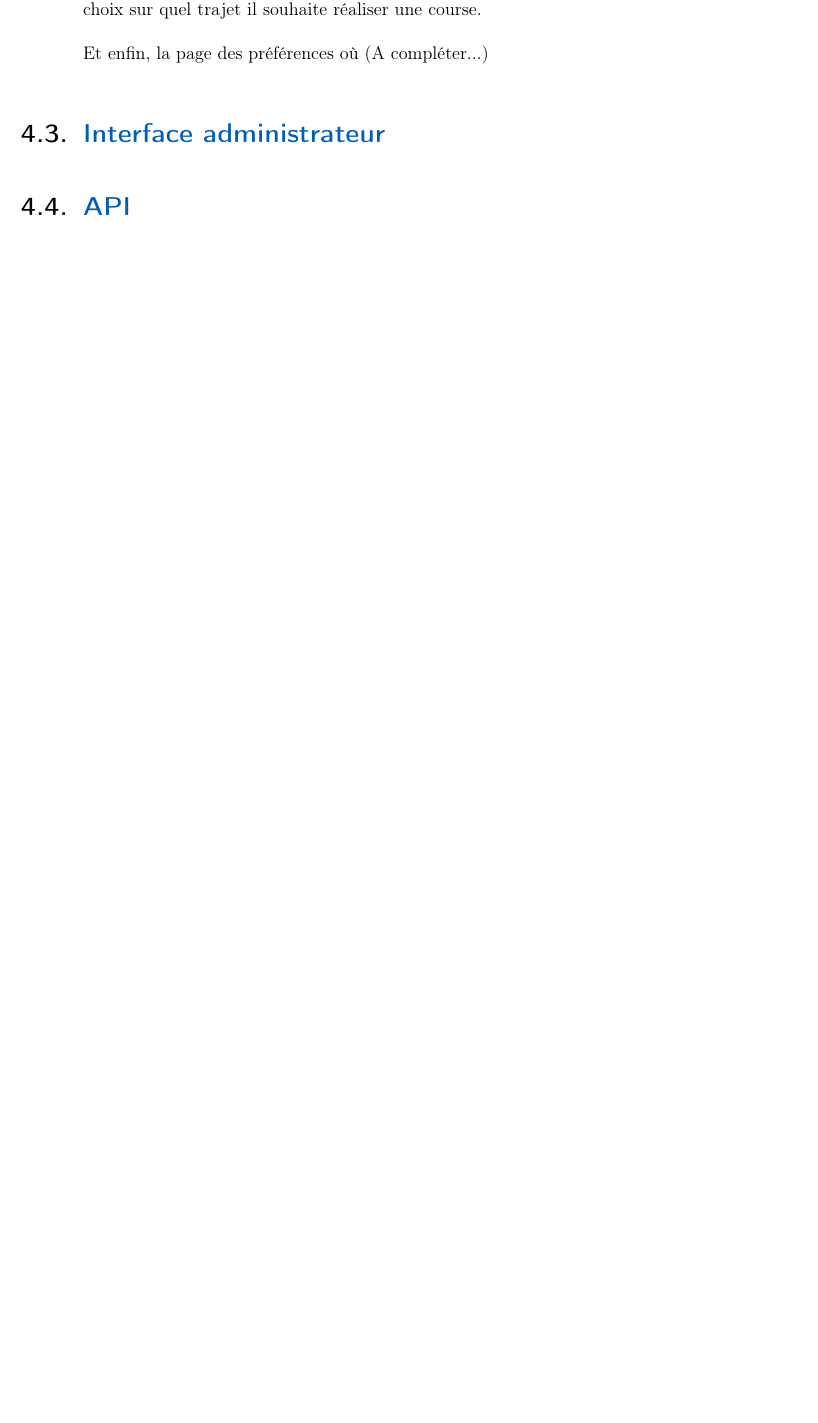
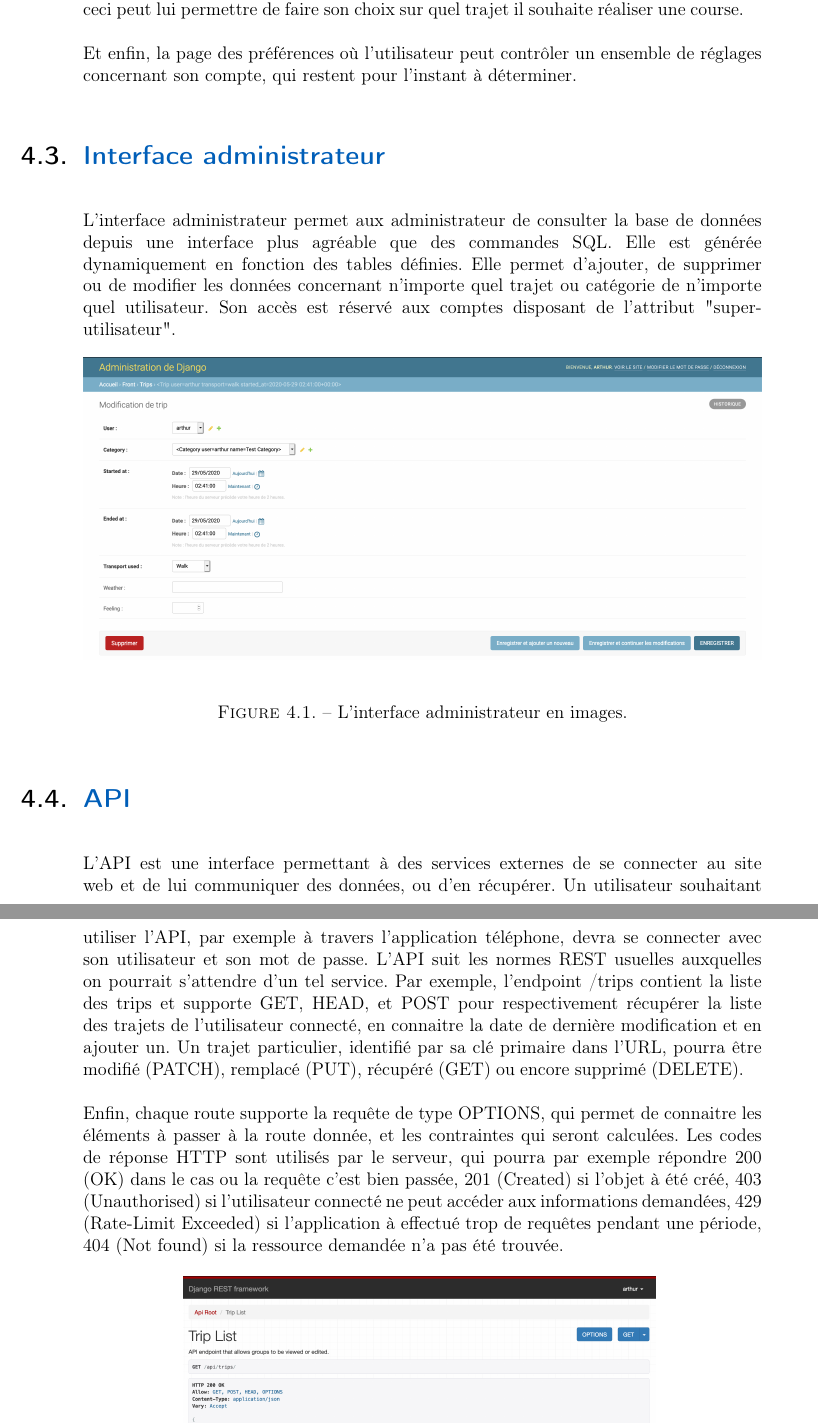
Before and after one commit to PRO3600-Developpement-Informatique/GhostRun, a LaTeX thesis (documents/rapport/main.tex, which reads documents/rapport/chapters/80-manuel.tex): part of page 9 of 12 before the commit and two parts of pages 9 and 10 of 13 after it, the two joined at a grey line, cut so that both start at the same text, the shorter picture padded with empty space. Compiled offline with pdfLaTeX.

Commit message:
Ajout admin et API dans le rapport final (a completer)

```diff
--- a/documents/rapport/chapters/80-manuel.tex
+++ b/documents/rapport/chapters/80-manuel.tex
@@ -18,9 +18,25 @@ En haut à gauche de la page d'accueil, nous avons deux boutons, Espace membres
 
-Après s'être connecté, l'utilisateur a donc accès à son espace membres où il peut voir tous les trajets qu'il a réalisé dans chacune de ses catégories. En cliquant sur l'un des trajets, il peut voir plusieurs statistiques sur ce trajet (comme la distance parcourue, sa vitesse moyenne ou encore la durée du trajet). Tout ceci peut lui permettre de faire son choix sur quel trajet il souhaite réaliser une course.
+Après s'être connecté, l'utilisateur a donc accès à son espace membres où il peut voir tous les trajets qu'il a réalisé dans chacune de ses catégories. En cliquant sur l'un des trajets, il peut voir plusieurs statistiques sur ce trajet (comme la distance parcourue, sa vitesse moyenne, la durée du trajet, ou encore un graphique du dénivelé). Il peut aussi bien évidemment consulter l'itinéraire parcouru sur la carte à gauche de la page. Tout ceci peut lui permettre de faire son choix sur quel trajet il souhaite réaliser une course.
 
-Et enfin, la page des préférences où (A compléter...)
+Et enfin, la page des préférences où l'utilisateur peut contrôler un ensemble de réglages concernant son compte, qui restent pour l'instant à déterminer.
 
 \section{Interface administrateur}
 
+L'interface administrateur permet aux administrateur de consulter la base de données depuis une interface plus agréable que des commandes SQL. Elle est générée dynamiquement en fonction des tables définies. Elle permet d'ajouter, de supprimer ou de modifier les données concernant n'importe quel trajet ou catégorie de n'importe quel utilisateur. Son accès est réservé aux comptes disposant de l'attribut "super-utilisateur".
+
+\begin{figure}[h]
+    \centering
+    \includegraphics[keepaspectratio, width=2\textwidth/2, height=2\textheight/5]{ima/interface-admin}
+    \caption{L'interface administrateur en images.}
+    \label{fig:80-interface-administrateur}
+\end{figure}
+
 
 \section{API}
+
+L'API est une interface permettant à des services externes de se connecter au site web et de lui communiquer des données, ou d'en récupérer. Un utilisateur souhaitant utiliser l'API, par exemple à travers l'application téléphone, devra se connecter avec son utilisateur et son mot de passe.
+L'API suit les normes REST usuelles auxquelles on pourrait s'attendre d'un tel service. Par exemple, l'endpoint /trips contient la liste des trips et supporte GET, HEAD, et POST pour respectivement récupérer la liste des trajets de l'utilisateur connecté, en connaitre la date de dernière modification et en ajouter un.
+Un trajet particulier, identifié par sa clé primaire dans l'URL, pourra être modifié (PATCH), remplacé (PUT), récupéré (GET) ou encore supprimé (DELETE).
+
+Enfin, chaque route supporte la requête de type OPTIONS, qui permet de connaitre les éléments à passer à la route donnée, et les contraintes qui seront calculées.
+Les codes de réponse HTTP sont utilisés par le serveur, qui pourra par exemple répondre 200 (OK) dans le cas ou la requête c'est bien passée, 201 (Created) si l'objet à été créé, 403 (Unauthorised) si l'utilisateur connecté ne peut accéder aux informations demandées, 429 (Rate-Limit Exceeded) si l'application à effectué trop de requêtes pendant une période, 404 (Not found) si la ressource demandée n'a pas été trouvée.
```
Also changed, not shown: documents/rapport/ima/interface-admin.png (added), documents/rapport/ima/interface-api.png (added), documents/rapport/chapters/80-manuel.tex (9 more changed lines).
